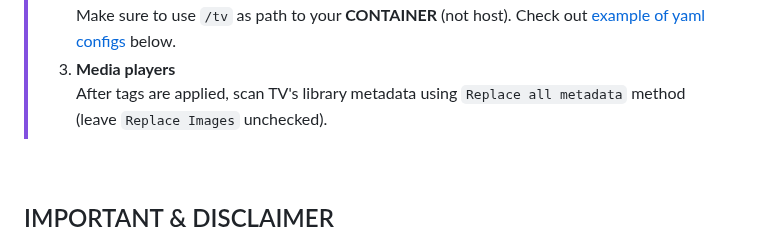
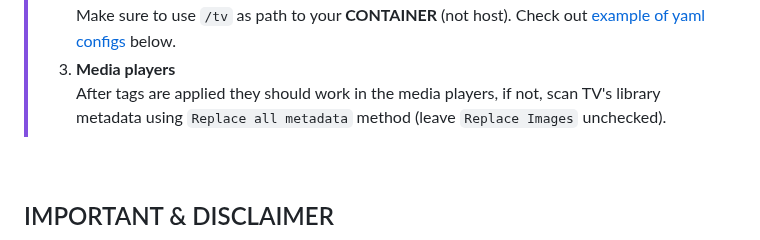
Before and after one commit to BassHous3/taggarr, a Markdown page: README.md, the part around the change. Drawn GitHub-style.

```diff
--- a/README.md
+++ b/README.md
@@ -103,7 +103,7 @@ This way, you can filter your shows based on if they're dubbed or not, using tag
 > 2. **Configs**
 > Make sure to use `/tv` as path to your **CONTAINER** (not host). Check out [example of yaml configs](https://github.com/BassHous3/taggarr?tab=readme-ov-file#configuration-example)  below.
 > 3. **Media players**
-> After tags are applied, scan TV's library metadata using `Replace all metadata` method (leave `Replace Images` unchecked).
+> After tags are applied they should work in the media players, if not, scan TV's library metadata using `Replace all metadata` method (leave `Replace Images` unchecked).
 
 <br>
 
```
